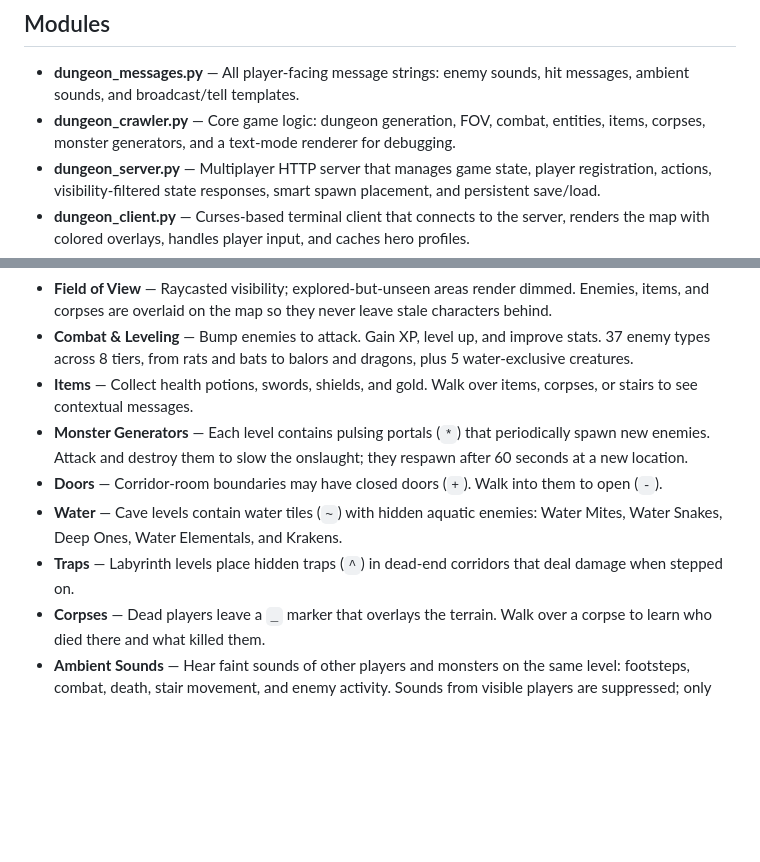
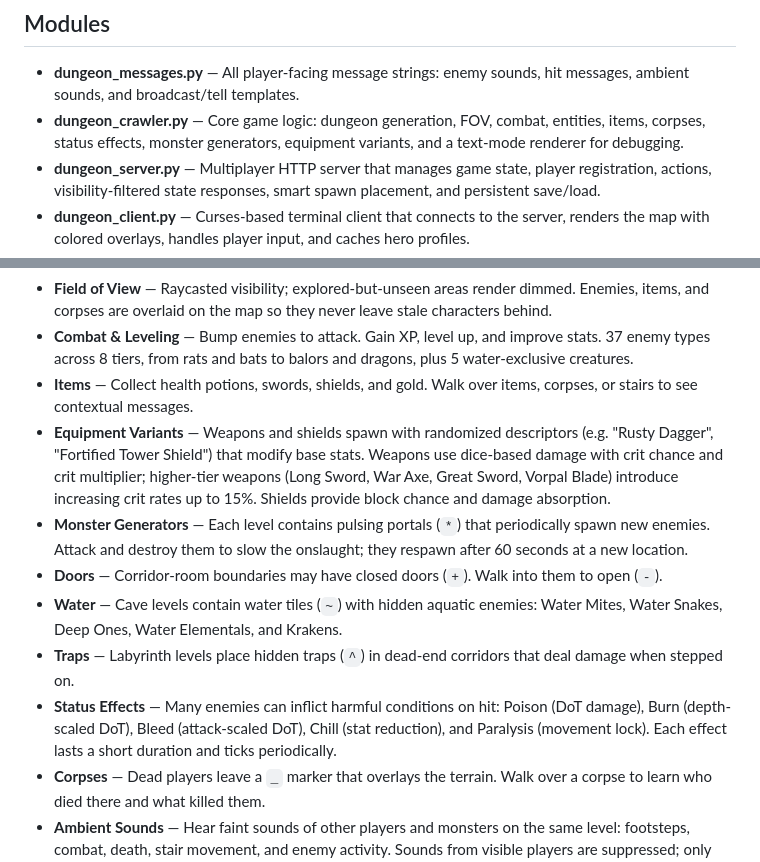
Before and after one commit to xilvar/dungeon_crawler, a Markdown page: README.md, 2 parts joined by grey strips. Rendered like a GitHub page; blank space fills up the shorter version.

```diff
--- a/README.md
+++ b/README.md
@@ -5,7 +5,7 @@ A multiplayer roguelike dungeon crawler with a server-client architecture. Play
 ## Modules
 
 - **dungeon_messages.py** — All player-facing message strings: enemy sounds, hit messages, ambient sounds, and broadcast/tell templates.
-- **dungeon_crawler.py** — Core game logic: dungeon generation, FOV, combat, entities, items, corpses, monster generators, and a text-mode renderer for debugging.
+- **dungeon_crawler.py** — Core game logic: dungeon generation, FOV, combat, entities, items, corpses, status effects, monster generators, equipment variants, and a text-mode renderer for debugging.
 - **dungeon_server.py** — Multiplayer HTTP server that manages game state, player registration, actions, visibility-filtered state responses, smart spawn placement, and persistent save/load.
 - **dungeon_client.py** — Curses-based terminal client that connects to the server, renders the map with colored overlays, handles player input, and caches hero profiles.
 - **index.html** — Browser-based web client with canvas rendering, served at `/` by the server.
@@ -38,10 +38,12 @@ python3 dungeon_client.py [host] [port]
 - **Field of View** — Raycasted visibility; explored-but-unseen areas render dimmed. Enemies, items, and corpses are overlaid on the map so they never leave stale characters behind.
 - **Combat & Leveling** — Bump enemies to attack. Gain XP, level up, and improve stats. 37 enemy types across 8 tiers, from rats and bats to balors and dragons, plus 5 water-exclusive creatures.
 - **Items** — Collect health potions, swords, shields, and gold. Walk over items, corpses, or stairs to see contextual messages.
+- **Equipment Variants** — Weapons and shields spawn with randomized descriptors (e.g. "Rusty Dagger", "Fortified Tower Shield") that modify base stats. Weapons use dice-based damage with crit chance and crit multiplier; higher-tier weapons (Long Sword, War Axe, Great Sword, Vorpal Blade) introduce increasing crit rates up to 15%. Shields provide block chance and damage absorption.
 - **Monster Generators** — Each level contains pulsing portals (`*`) that periodically spawn new enemies. Attack and destroy them to slow the onslaught; they respawn after 60 seconds at a new location.
 - **Doors** — Corridor-room boundaries may have closed doors (`+`). Walk into them to open (`-`).
 - **Water** — Cave levels contain water tiles (`~`) with hidden aquatic enemies: Water Mites, Water Snakes, Deep Ones, Water Elementals, and Krakens.
 - **Traps** — Labyrinth levels place hidden traps (`^`) in dead-end corridors that deal damage when stepped on.
+- **Status Effects** — Many enemies can inflict harmful conditions on hit: Poison (DoT damage), Burn (depth-scaled DoT), Bleed (attack-scaled DoT), Chill (stat reduction), and Paralysis (movement lock). Each effect lasts a short duration and ticks periodically.
 - **Corpses** — Dead players leave a `_` marker that overlays the terrain. Walk over a corpse to learn who died there and what killed them.
 - **Ambient Sounds** — Hear faint sounds of other players and monsters on the same level: footsteps, combat, death, stair movement, and enemy activity. Sounds from visible players are suppressed; only hidden actions produce ambient hints.
 - **Enemy Awareness** — A message announces when a new enemy or generator comes into view.
```
